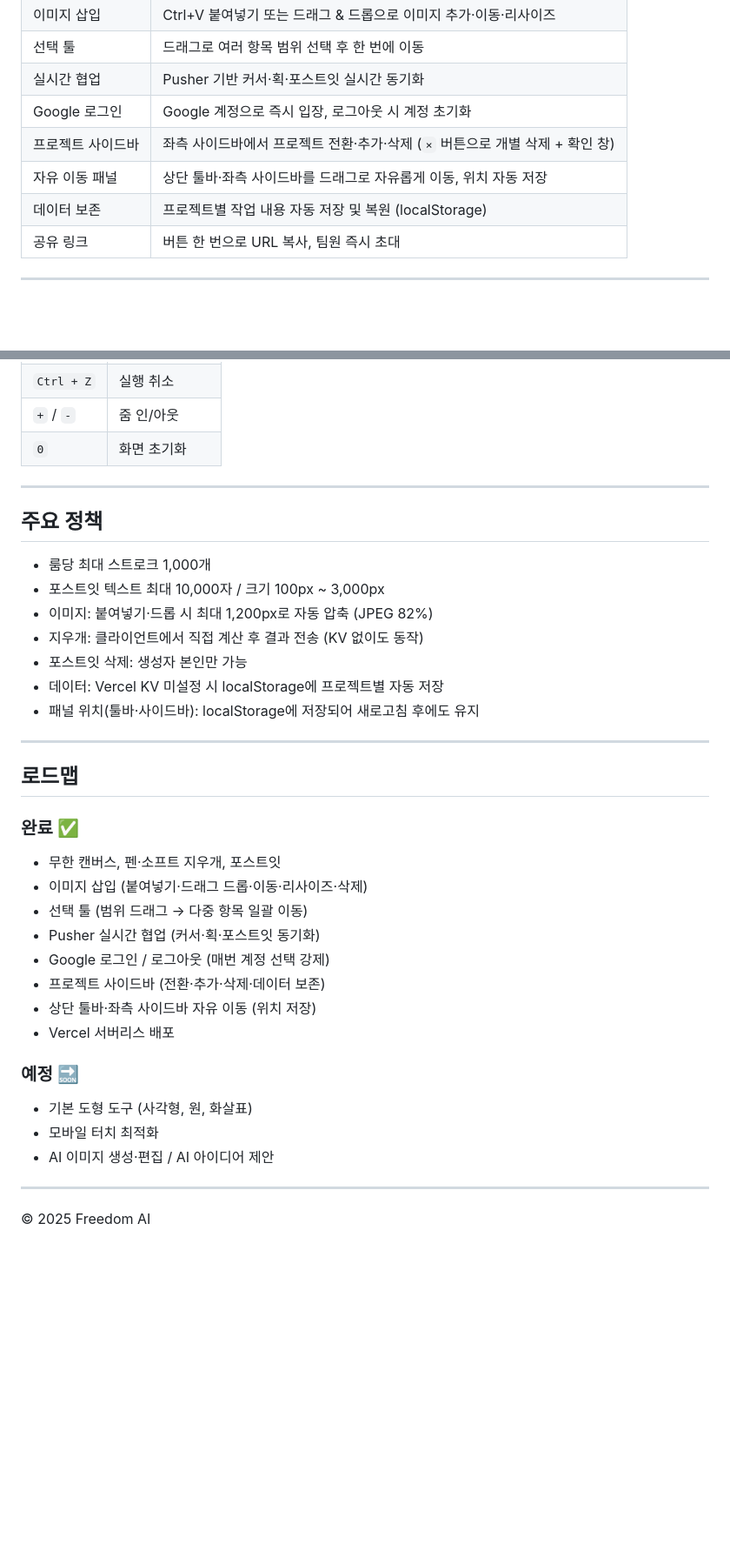
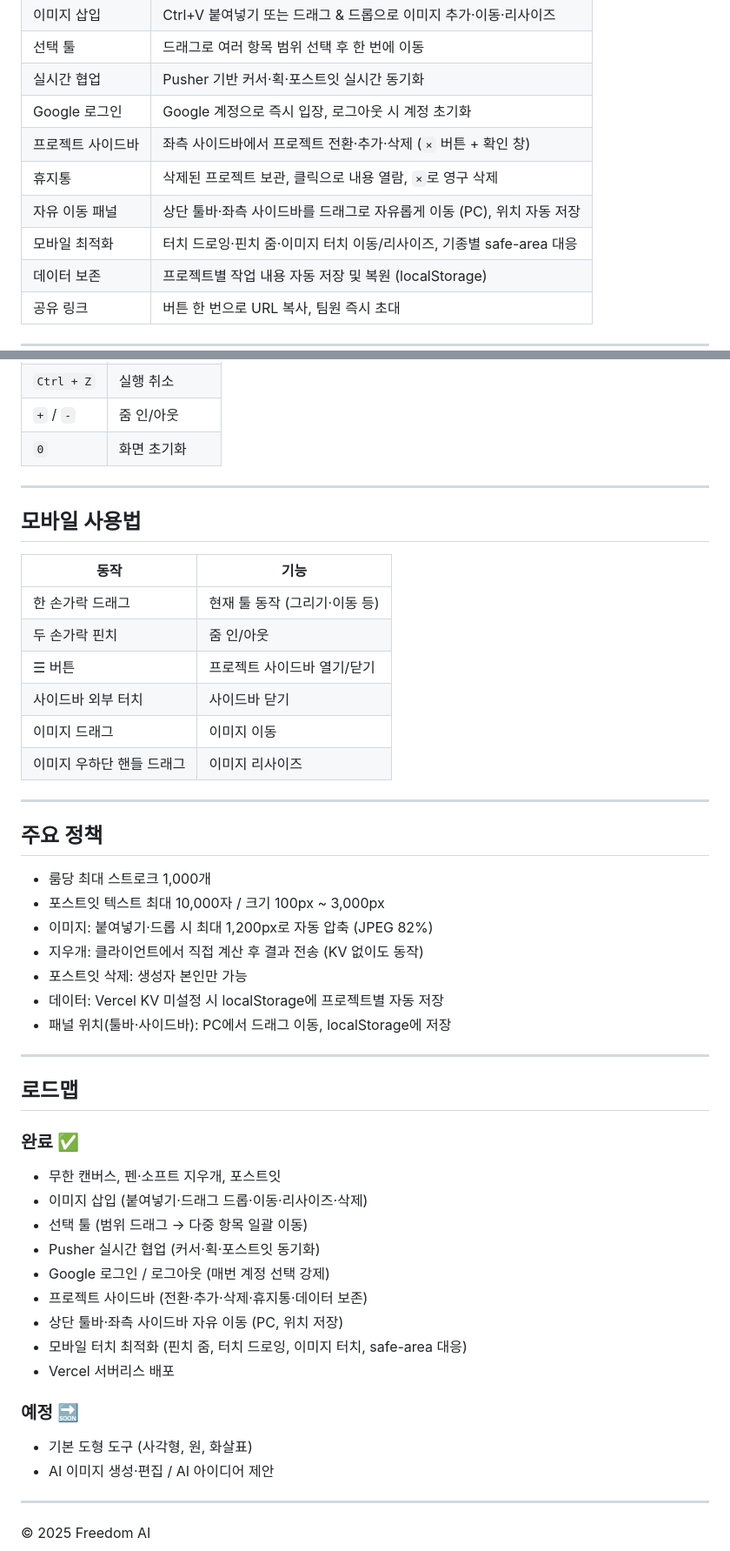
Before and after one commit to guhakim/Freedom-AI, a Markdown page: README.md, 2 parts joined by grey strips. Shown at 87% size. GitHub-like rendering; blank space fills up the shorter version.

Commit message:
docs: README 모바일 최적화 내용 반영
- 모바일 기능 표 추가 (터치 조작법)
- 휴지통·자유이동·safe-area 항목 추가
- 로드맵 완료 항목 업데이트

Co-Authored-By: Claude Sonnet 4.6 <noreply@anthropic.com>

```diff
--- a/README.md
+++ b/README.md
@@ -17,8 +17,10 @@
 | 선택 툴 | 드래그로 여러 항목 범위 선택 후 한 번에 이동 |
 | 실시간 협업 | Pusher 기반 커서·획·포스트잇 실시간 동기화 |
 | Google 로그인 | Google 계정으로 즉시 입장, 로그아웃 시 계정 초기화 |
-| 프로젝트 사이드바 | 좌측 사이드바에서 프로젝트 전환·추가·삭제 (`×` 버튼으로 개별 삭제 + 확인 창) |
-| 자유 이동 패널 | 상단 툴바·좌측 사이드바를 드래그로 자유롭게 이동, 위치 자동 저장 |
+| 프로젝트 사이드바 | 좌측 사이드바에서 프로젝트 전환·추가·삭제 (`×` 버튼 + 확인 창) |
+| 휴지통 | 삭제된 프로젝트 보관, 클릭으로 내용 열람, `×`로 영구 삭제 |
+| 자유 이동 패널 | 상단 툴바·좌측 사이드바를 드래그로 자유롭게 이동 (PC), 위치 자동 저장 |
+| 모바일 최적화 | 터치 드로잉·핀치 줌·이미지 터치 이동/리사이즈, 기종별 safe-area 대응 |
 | 데이터 보존 | 프로젝트별 작업 내용 자동 저장 및 복원 (localStorage) |
 | 공유 링크 | 버튼 한 번으로 URL 복사, 팀원 즉시 초대 |
 
@@ -129,6 +131,19 @@ https://your-domain.vercel.app
 
 ---
 
+## 모바일 사용법
+
+| 동작 | 기능 |
+|------|------|
+| 한 손가락 드래그 | 현재 툴 동작 (그리기·이동 등) |
+| 두 손가락 핀치 | 줌 인/아웃 |
+| ☰ 버튼 | 프로젝트 사이드바 열기/닫기 |
+| 사이드바 외부 터치 | 사이드바 닫기 |
+| 이미지 드래그 | 이미지 이동 |
+| 이미지 우하단 핸들 드래그 | 이미지 리사이즈 |
+
+---
+
 ## 주요 정책
 
 - 룸당 최대 스트로크 1,000개
@@ -137,7 +152,7 @@ https://your-domain.vercel.app
 - 지우개: 클라이언트에서 직접 계산 후 결과 전송 (KV 없이도 동작)
 - 포스트잇 삭제: 생성자 본인만 가능
 - 데이터: Vercel KV 미설정 시 localStorage에 프로젝트별 자동 저장
-- 패널 위치(툴바·사이드바): localStorage에 저장되어 새로고침 후에도 유지
+- 패널 위치(툴바·사이드바): PC에서 드래그 이동, localStorage에 저장
 
 ---
 
@@ -150,14 +165,14 @@ https://your-domain.vercel.app
 - 선택 툴 (범위 드래그 → 다중 항목 일괄 이동)
 - Pusher 실시간 협업 (커서·획·포스트잇 동기화)
 - Google 로그인 / 로그아웃 (매번 계정 선택 강제)
-- 프로젝트 사이드바 (전환·추가·삭제·데이터 보존)
-- 상단 툴바·좌측 사이드바 자유 이동 (위치 저장)
+- 프로젝트 사이드바 (전환·추가·삭제·휴지통·데이터 보존)
+- 상단 툴바·좌측 사이드바 자유 이동 (PC, 위치 저장)
+- 모바일 터치 최적화 (핀치 줌, 터치 드로잉, 이미지 터치, safe-area 대응)
 - Vercel 서버리스 배포
 
 ### 예정 🔜
 
 - 기본 도형 도구 (사각형, 원, 화살표)
-- 모바일 터치 최적화
 - AI 이미지 생성·편집 / AI 아이디어 제안
 
 ---
```
Also changed, not shown: other parts of README.md (+1 -1 lines).
